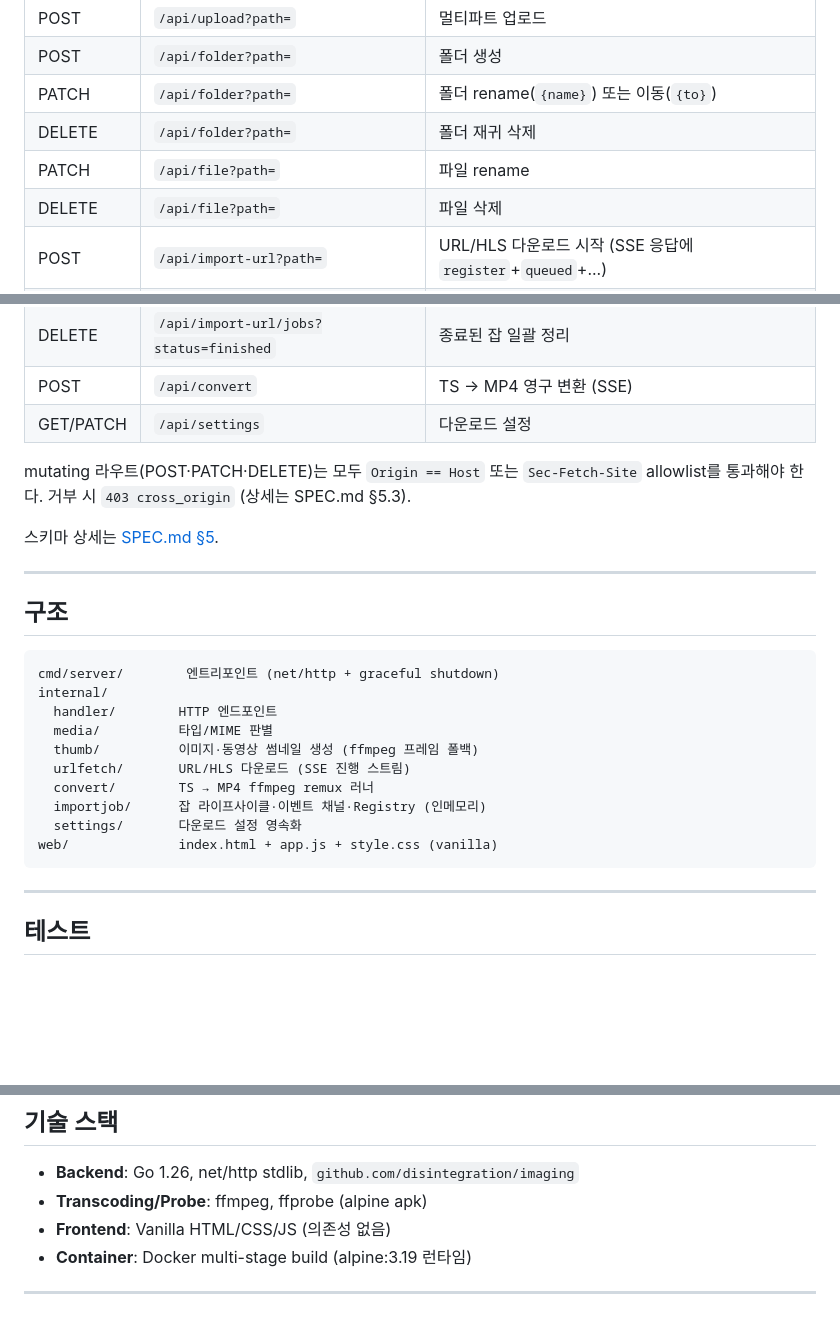
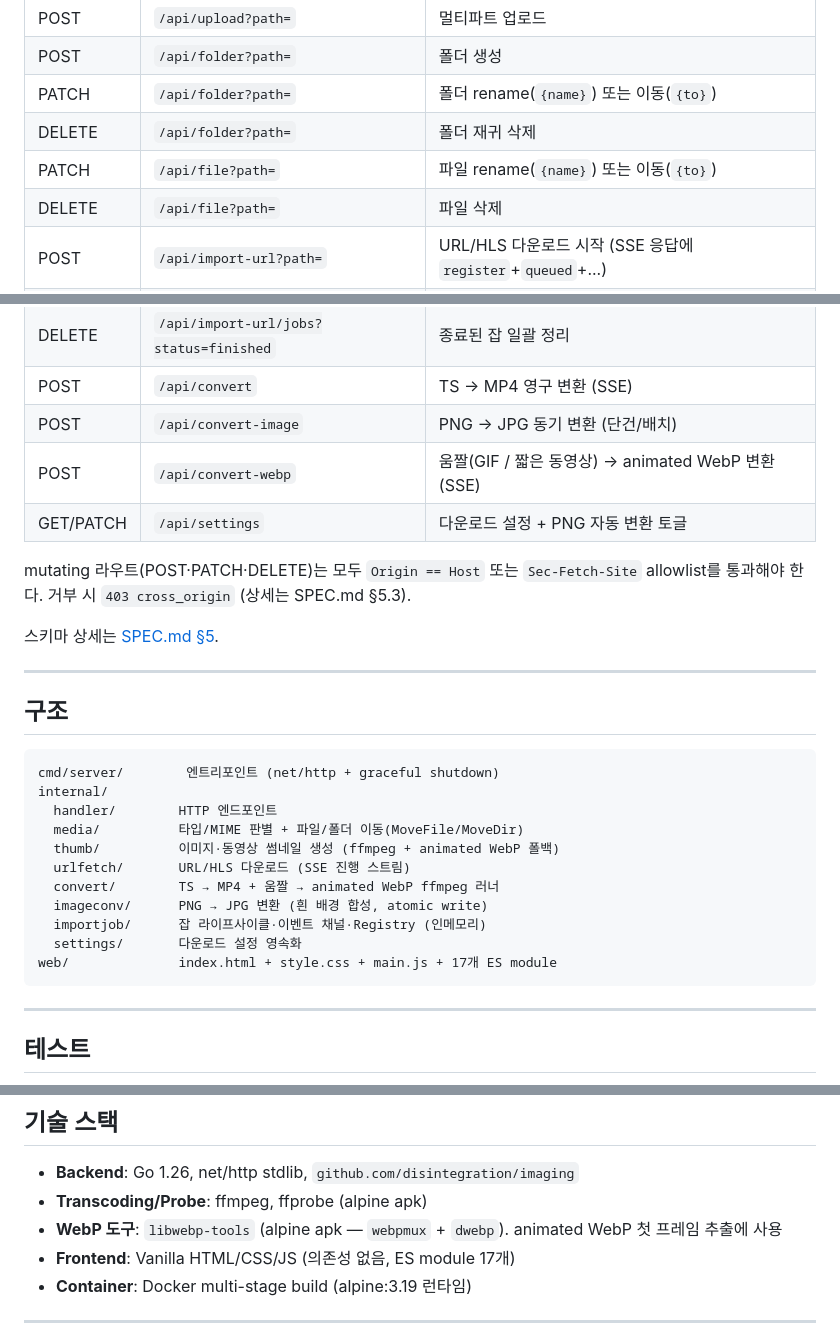
Before and after one commit to changmink/MM, a Markdown page: README.md, 3 parts joined by grey strips. Drawn GitHub-style; blank space fills up the shorter version.

Commit message:
docs: README features/API/구조를 Phase 23-30 반영
Phase 23 이후 머지된 변경이 README에 반영되지 않아 정보 격차가 컸다.

- 주요 기능: rubber-band 영역 선택, 라이트박스 내 삭제, 움짤 hover
  자동재생, PNG → JPG 자동/수동 변환, 움짤 → animated WebP 변환,
  새로고침 후 잡 복원, 다중 선택 일괄 작업.
- API 표: /api/convert-image, /api/convert-webp 추가. /api/file PATCH가
  rename뿐 아니라 이동도 지원함을 폴더와 대칭으로 명시.
- 구조: web/ 라인을 17개 ES module로 갱신. internal/imageconv 추가.
  thumb/convert 설명에 animated WebP 폴백·움짤 변환 반영.
- 기술 스택: libwebp-tools (alpine apk: webpmux + dwebp) 의존 명시.
- 움짤 필터 라벨을 "GIF + 짧은 동영상"에서 "GIF/WebP + 짧은 동영상"으로.

Co-Authored-By: Claude Opus 4.7 (1M context) <noreply@anthropic.com>

````diff
--- a/README.md
+++ b/README.md
@@ -84,7 +90,7 @@ go run ./cmd/server
 | POST | `/api/folder?path=` | 폴더 생성 |
 | PATCH | `/api/folder?path=` | 폴더 rename(`{name}`) 또는 이동(`{to}`) |
 | DELETE | `/api/folder?path=` | 폴더 재귀 삭제 |
-| PATCH | `/api/file?path=` | 파일 rename |
+| PATCH | `/api/file?path=` | 파일 rename(`{name}`) 또는 이동(`{to}`) |
 | DELETE | `/api/file?path=` | 파일 삭제 |
 | POST | `/api/import-url?path=` | URL/HLS 다운로드 시작 (SSE 응답에 `register`+`queued`+...) |
 | GET | `/api/import-url/jobs` | 활성·이력 잡 목록 (페이지 새로고침 시 복원용) |
@@ -93,7 +99,9 @@ go run ./cmd/server
 | DELETE | `/api/import-url/jobs/{id}` | 종료된 잡을 history에서 제거 (활성이면 409) |
 | DELETE | `/api/import-url/jobs?status=finished` | 종료된 잡 일괄 정리 |
 | POST | `/api/convert` | TS → MP4 영구 변환 (SSE) |
-| GET/PATCH | `/api/settings` | 다운로드 설정 |
+| POST | `/api/convert-image` | PNG → JPG 동기 변환 (단건/배치) |
+| POST | `/api/convert-webp` | 움짤(GIF / 짧은 동영상) → animated WebP 변환 (SSE) |
+| GET/PATCH | `/api/settings` | 다운로드 설정 + PNG 자동 변환 토글 |
 
 mutating 라우트(POST·PATCH·DELETE)는 모두 `Origin == Host` 또는 `Sec-Fetch-Site` allowlist를 통과해야 한다. 거부 시 `403 cross_origin` (상세는 SPEC.md §5.3).
 
@@ -107,13 +115,14 @@ mutating 라우트(POST·PATCH·DELETE)는 모두 `Origin == Host` 또는 `Sec-F
 cmd/server/        엔트리포인트 (net/http + graceful shutdown)
 internal/
   handler/        HTTP 엔드포인트
-  media/          타입/MIME 판별
-  thumb/          이미지·동영상 썸네일 생성 (ffmpeg 프레임 폴백)
+  media/          타입/MIME 판별 + 파일/폴더 이동(MoveFile/MoveDir)
+  thumb/          이미지·동영상 썸네일 생성 (ffmpeg + animated WebP 폴백)
   urlfetch/       URL/HLS 다운로드 (SSE 진행 스트림)
-  convert/        TS → MP4 ffmpeg remux 러너
+  convert/        TS → MP4 + 움짤 → animated WebP ffmpeg 러너
+  imageconv/      PNG → JPG 변환 (흰 배경 합성, atomic write)
   importjob/      잡 라이프사이클·이벤트 채널·Registry (인메모리)
   settings/       다운로드 설정 영속화
-web/              index.html + app.js + style.css (vanilla)
+web/              index.html + style.css + main.js + 17개 ES module
 ```
 
 ---
@@ -132,7 +141,8 @@ go test ./...
 
 - **Backend**: Go 1.26, net/http stdlib, `github.com/disintegration/imaging`
 - **Transcoding/Probe**: ffmpeg, ffprobe (alpine apk)
-- **Frontend**: Vanilla HTML/CSS/JS (의존성 없음)
+- **WebP 도구**: `libwebp-tools` (alpine apk — `webpmux` + `dwebp`). animated WebP 첫 프레임 추출에 사용
+- **Frontend**: Vanilla HTML/CSS/JS (의존성 없음, ES module 17개)
 - **Container**: Docker multi-stage build (alpine:3.19 런타임)
 
 ---
````
Also changed, not shown: other parts of README.md (+9 -3 lines).
